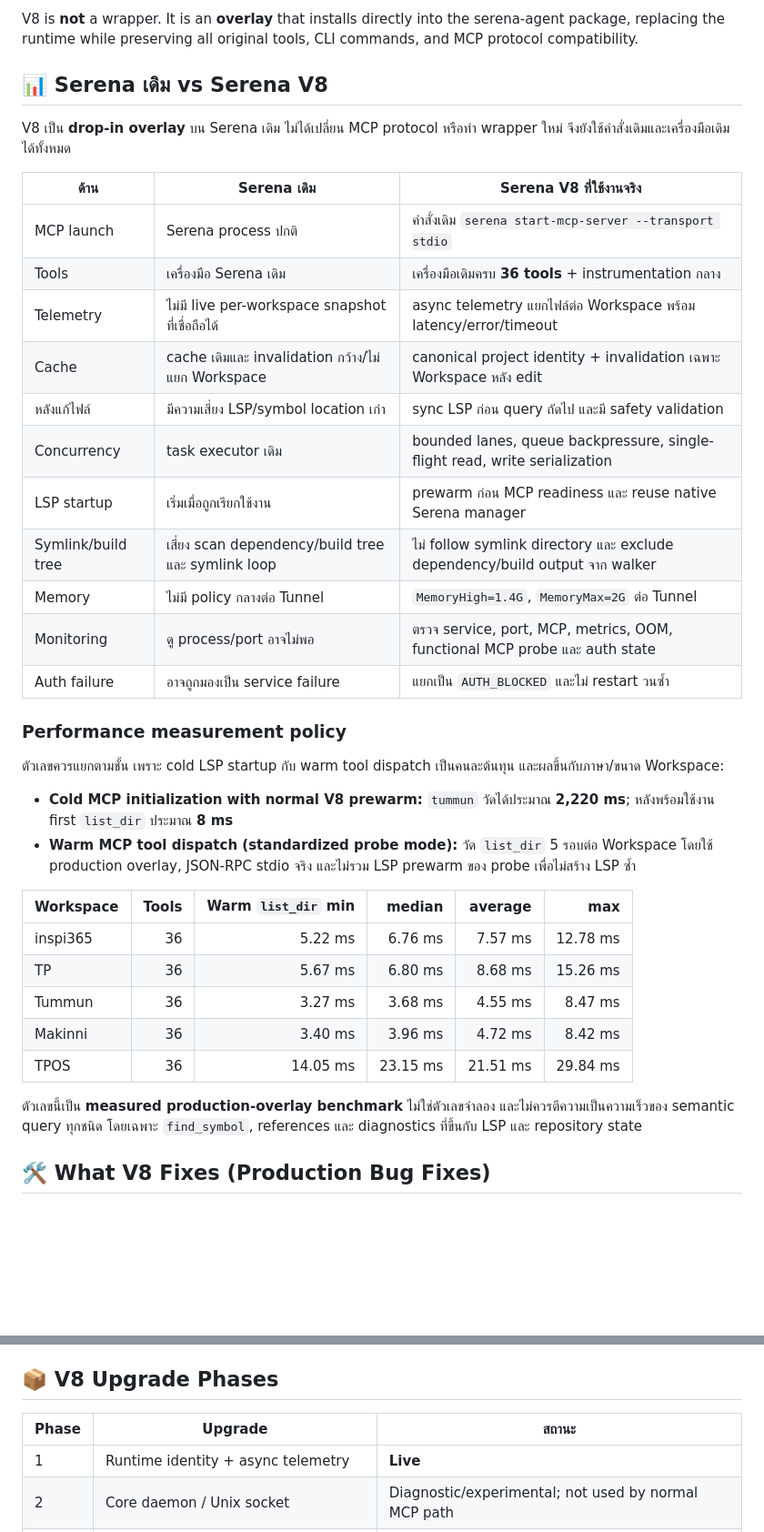
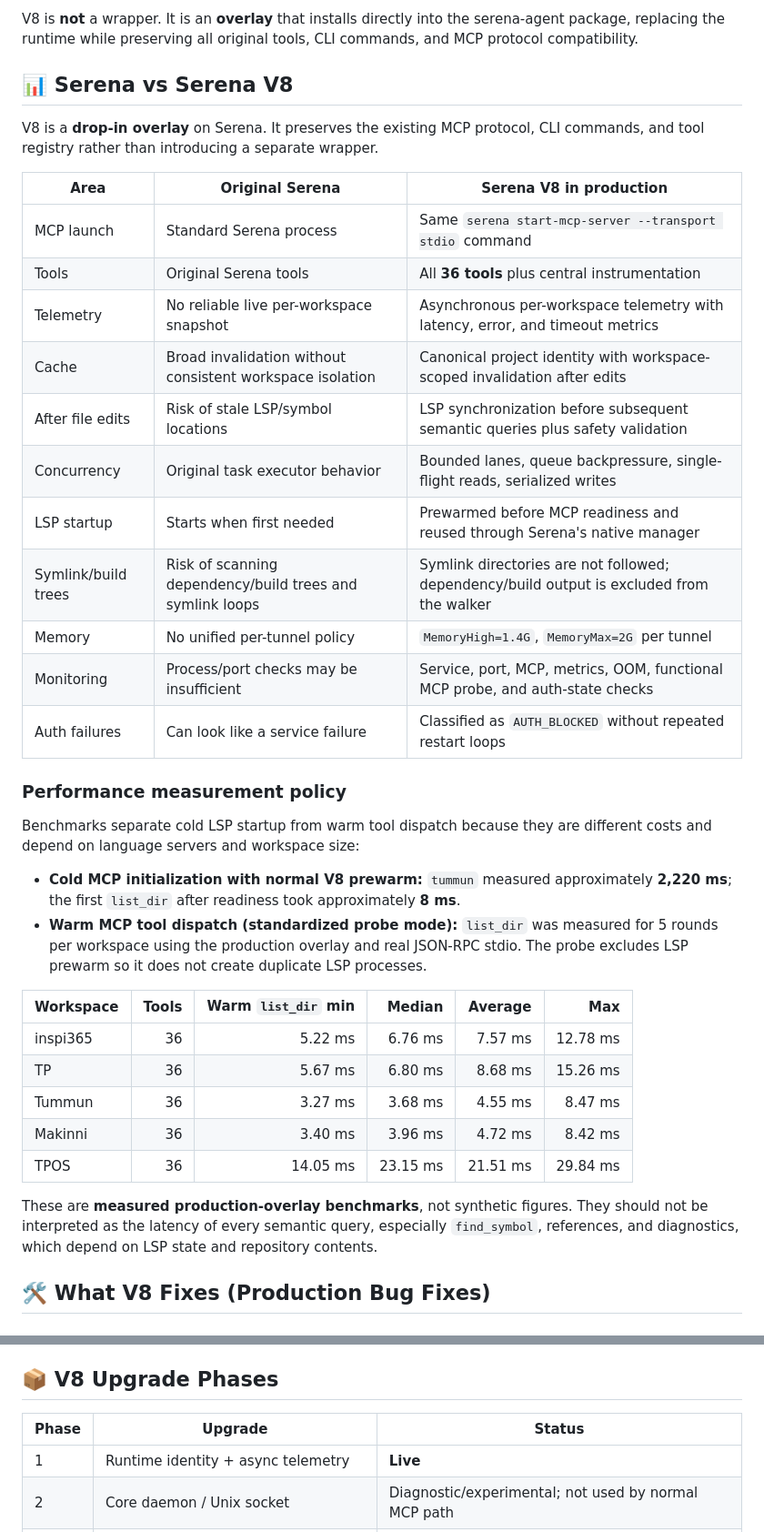
Before and after one commit to elysiacores/Serena-V8-Turbo, a Markdown page: README.md, 2 parts joined by grey strips. Shown at 91% size. GitHub-like rendering; blank space fills up the shorter version.

Commit message:
docs: use English benchmark and upgrade documentation

```diff
--- a/README.md
+++ b/README.md
@@ -4,32 +4,32 @@ High-performance, drop-in replacement for [Serena](https://github.com/oraios/ser
 
 V8 is **not** a wrapper. It is an **overlay** that installs directly into the serena-agent package, replacing the runtime while preserving all original tools, CLI commands, and MCP protocol compatibility.
 
-## 📊 Serena เดิม vs Serena V8
+## 📊 Serena vs Serena V8
 
-V8 เป็น **drop-in overlay** บน Serena เดิม ไม่ได้เปลี่ยน MCP protocol หรือทำ wrapper ใหม่ จึงยังใช้คำสั่งเดิมและเครื่องมือเดิมได้ทั้งหมด
+V8 is a **drop-in overlay** on Serena. It preserves the existing MCP protocol, CLI commands, and tool registry rather than introducing a separate wrapper.
 
-| ด้าน | Serena เดิม | Serena V8 ที่ใช้งานจริง |
+| Area | Original Serena | Serena V8 in production |
 |---|---|---|
-| MCP launch | Serena process ปกติ | คำสั่งเดิม `serena start-mcp-server --transport stdio` |
-| Tools | เครื่องมือ Serena เดิม | เครื่องมือเดิมครบ **36 tools** + instrumentation กลาง |
-| Telemetry | ไม่มี live per-workspace snapshot ที่เชื่อถือได้ | async telemetry แยกไฟล์ต่อ Workspace พร้อม latency/error/timeout |
-| Cache | cache เดิมและ invalidation กว้าง/ไม่แยก Workspace | canonical project identity + invalidation เฉพาะ Workspace หลัง edit |
-| หลังแก้ไฟล์ | มีความเสี่ยง LSP/symbol location เก่า | sync LSP ก่อน query ถัดไป และมี safety validation |
-| Concurrency | task executor เดิม | bounded lanes, queue backpressure, single-flight read, write serialization |
-| LSP startup | เริ่มเมื่อถูกเรียกใช้งาน | prewarm ก่อน MCP readiness และ reuse native Serena manager |
-| Symlink/build tree | เสี่ยง scan dependency/build tree และ symlink loop | ไม่ follow symlink directory และ exclude dependency/build output จาก walker |
-| Memory | ไม่มี policy กลางต่อ Tunnel | `MemoryHigh=1.4G`, `MemoryMax=2G` ต่อ Tunnel |
-| Monitoring | ดู process/port อาจไม่พอ | ตรวจ service, port, MCP, metrics, OOM, functional MCP probe และ auth state |
-| Auth failure | อาจถูกมองเป็น service failure | แยกเป็น `AUTH_BLOCKED` และไม่ restart วนซ้ำ |
+| MCP launch | Standard Serena process | Same `serena start-mcp-server --transport stdio` command |
+| Tools | Original Serena tools | All **36 tools** plus central instrumentation |
+| Telemetry | No reliable live per-workspace snapshot | Asynchronous per-workspace telemetry with latency, error, and timeout metrics |
+| Cache | Broad invalidation without consistent workspace isolation | Canonical project identity with workspace-scoped invalidation after edits |
+| After file edits | Risk of stale LSP/symbol locations | LSP synchronization before subsequent semantic queries plus safety validation |
+| Concurrency | Original task executor behavior | Bounded lanes, queue backpressure, single-flight reads, serialized writes |
+| LSP startup | Starts when first needed | Prewarmed before MCP readiness and reused through Serena's native manager |
+| Symlink/build trees | Risk of scanning dependency/build trees and symlink loops | Symlink directories are not followed; dependency/build output is excluded from the walker |
+| Memory | No unified per-tunnel policy | `MemoryHigh=1.4G`, `MemoryMax=2G` per tunnel |
+| Monitoring | Process/port checks may be insufficient | Service, port, MCP, metrics, OOM, functional MCP probe, and auth-state checks |
+| Auth failures | Can look like a service failure | Classified as `AUTH_BLOCKED` without repeated restart loops |
 
 ### Performance measurement policy
 
-ตัวเลขควรแยกตามชั้น เพราะ cold LSP startup กับ warm tool dispatch เป็นคนละต้นทุน และผลขึ้นกับภาษา/ขนาด Workspace:
+Benchmarks separate cold LSP startup from warm tool dispatch because they are different costs and depend on language servers and workspace size:
 
-- **Cold MCP initialization with normal V8 prewarm:** `tummun` วัดได้ประมาณ **2,220 ms**; หลังพร้อมใช้งาน first `list_dir` ประมาณ **8 ms**
-- **Warm MCP tool dispatch (standardized probe mode):** วัด `list_dir` 5 รอบต่อ Workspace โดยใช้ production overlay, JSON-RPC stdio จริง และไม่รวม LSP prewarm ของ probe เพื่อไม่สร้าง LSP ซ้ำ
+- **Cold MCP initialization with normal V8 prewarm:** `tummun` measured approximately **2,220 ms**; the first `list_dir` after readiness took approximately **8 ms**.
+- **Warm MCP tool dispatch (standardized probe mode):** `list_dir` was measured for 5 rounds per workspace using the production overlay and real JSON-RPC stdio. The probe excludes LSP prewarm so it does not create duplicate LSP processes.
 
-| Workspace | Tools | Warm `list_dir` min | median | average | max |
+| Workspace | Tools | Warm `list_dir` min | Median | Average | Max |
 |---|---:|---:|---:|---:|---:|
 | inspi365 | 36 | 5.22 ms | 6.76 ms | 7.57 ms | 12.78 ms |
 | TP | 36 | 5.67 ms | 6.80 ms | 8.68 ms | 15.26 ms |
@@ -37,7 +37,7 @@ V8 เป็น **drop-in overlay** บน Serena เดิม ไม่ได
 | Makinni | 36 | 3.40 ms | 3.96 ms | 4.72 ms | 8.42 ms |
 | TPOS | 36 | 14.05 ms | 23.15 ms | 21.51 ms | 29.84 ms |
 
-ตัวเลขนี้เป็น **measured production-overlay benchmark** ไม่ใช่ตัวเลขจำลอง และไม่ควรตีความเป็นความเร็วของ semantic query ทุกชนิด โดยเฉพาะ `find_symbol`, references และ diagnostics ที่ขึ้นกับ LSP และ repository state
+These are **measured production-overlay benchmarks**, not synthetic figures. They should not be interpreted as the latency of every semantic query, especially `find_symbol`, references, and diagnostics, which depend on LSP state and repository contents.
 
 
 ## 🛠️ What V8 Fixes (Production Bug Fixes)
@@ -68,7 +68,7 @@ V8 เป็น **drop-in overlay** บน Serena เดิม ไม่ได
 
 ## 📦 V8 Upgrade Phases
 
-| Phase | Upgrade | สถานะ |
+| Phase | Upgrade | Status |
 |---|---|---|
 | 1 | Runtime identity + async telemetry | **Live** |
 | 2 | Core daemon / Unix socket | Diagnostic/experimental; not used by normal MCP path |
```
